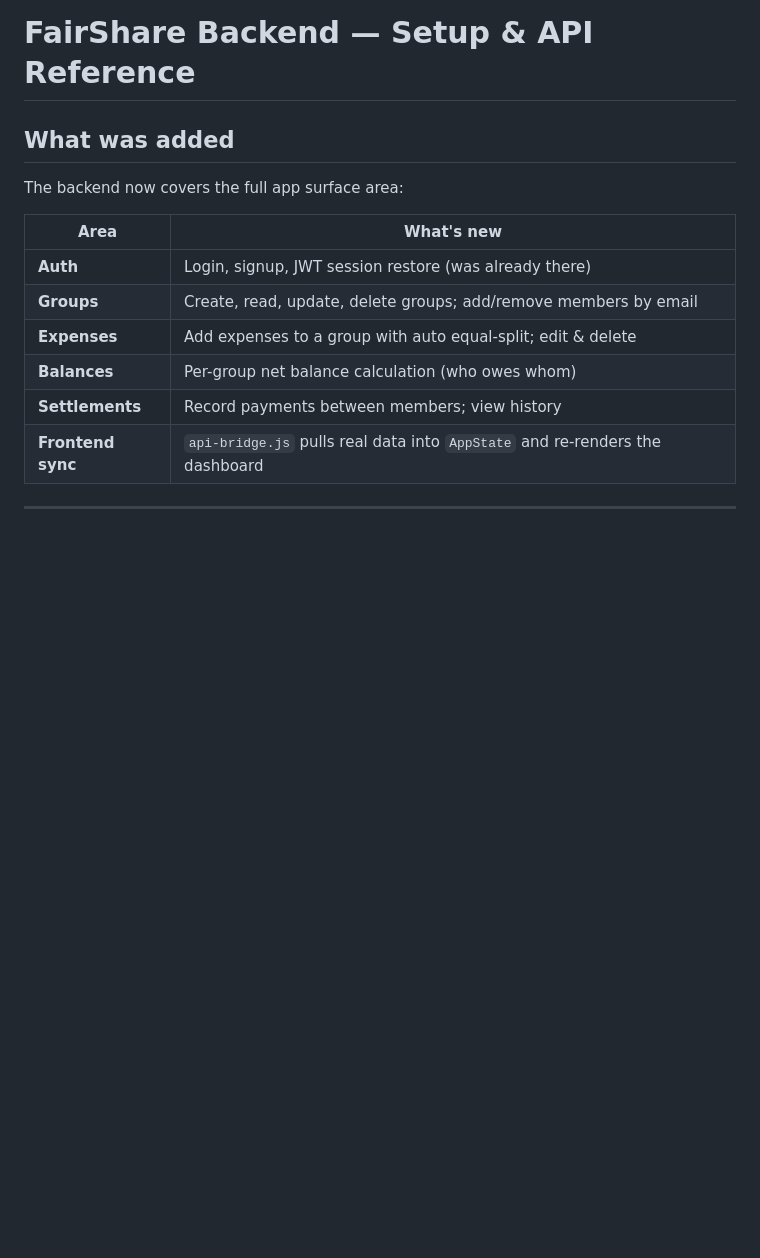
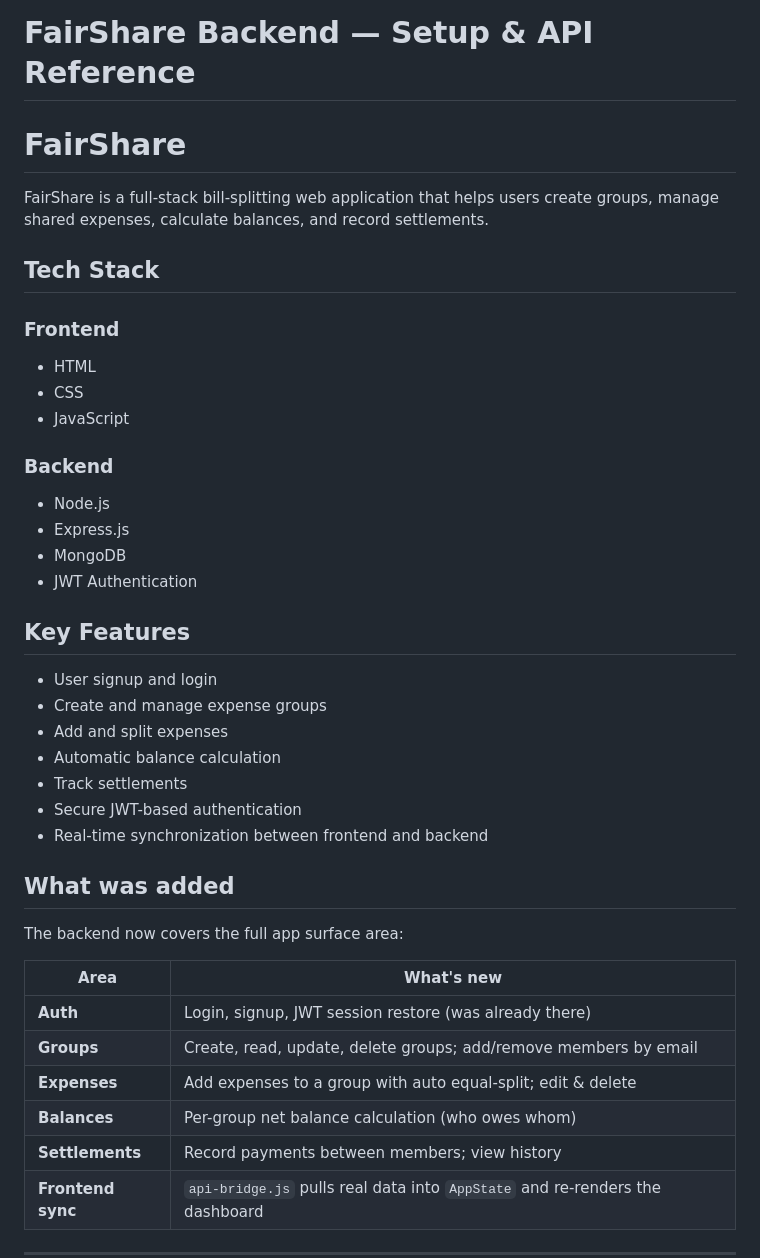
Before and after one commit to disha-ahu2231/Fair-share, a Markdown page: README.md, the part around the change. Drawn GitHub-style; blank space fills up the shorter version.

Commit message:
Enhance README with project details and features
Expanded README to include project overview, tech stack, and key features.

```diff
--- a/README.md
+++ b/README.md
@@ -1,4 +1,33 @@
 # FairShare Backend — Setup & API Reference
+
+# FairShare
+
+FairShare is a full-stack bill-splitting web application that helps users create groups, manage shared expenses, calculate balances, and record settlements.
+
+## Tech Stack
+
+### Frontend
+- HTML
+- CSS
+- JavaScript
+
+### Backend
+- Node.js
+- Express.js
+- MongoDB
+- JWT Authentication
+
+## Key Features
+
+- User signup and login
+- Create and manage expense groups
+- Add and split expenses
+- Automatic balance calculation
+- Track settlements
+- Secure JWT-based authentication
+- Real-time synchronization between frontend and backend
+
+
 
 ## What was added
 
```
